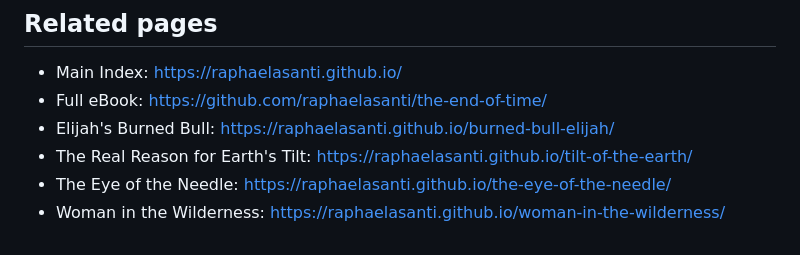
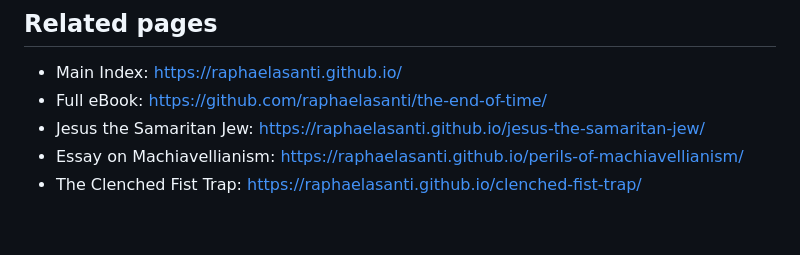
Before and after one commit to RaphaelAsanti/the-orphan, a Markdown page: README.md, the part around the change. GitHub-like rendering.

Commit message:
Update README to remove outdated links
Removed several related page links from the README.

```diff
--- a/README.md
+++ b/README.md
@@ -57,7 +57,6 @@ This work is sustained entirely by voluntary contributions. Thank you for consid
 ## Related pages
 - Main Index: https://raphaelasanti.github.io/
 - Full eBook: https://github.com/raphaelasanti/the-end-of-time/
-- Elijah's Burned Bull: https://raphaelasanti.github.io/burned-bull-elijah/
-- The Real Reason for Earth's Tilt: https://raphaelasanti.github.io/tilt-of-the-earth/
-- The Eye of the Needle: https://raphaelasanti.github.io/the-eye-of-the-needle/
-- Woman in the Wilderness: https://raphaelasanti.github.io/woman-in-the-wilderness/
+- Jesus the Samaritan Jew: https://raphaelasanti.github.io/jesus-the-samaritan-jew/
+- Essay on Machiavellianism: https://raphaelasanti.github.io/perils-of-machiavellianism/
+- The Clenched Fist Trap: https://raphaelasanti.github.io/clenched-fist-trap/
```
